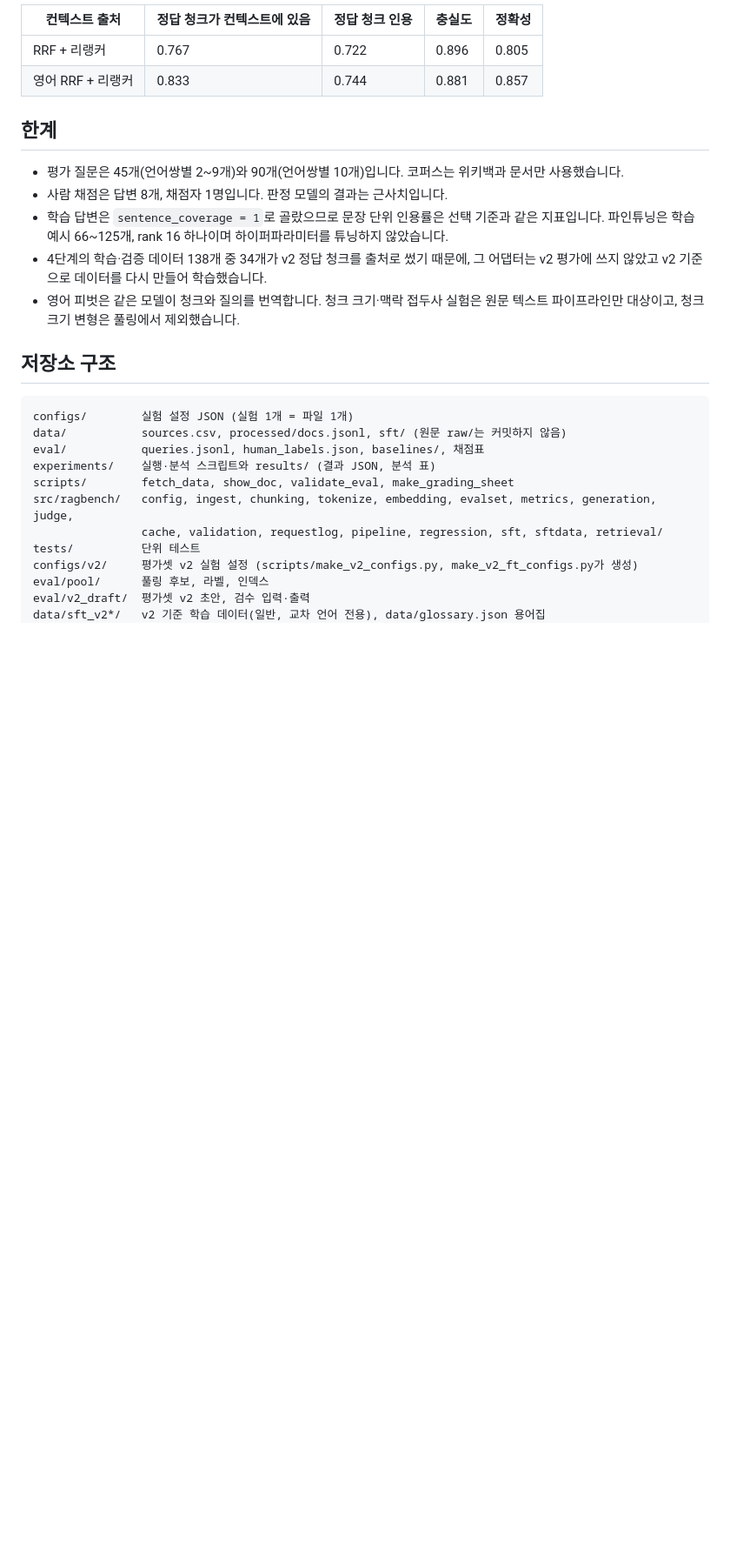
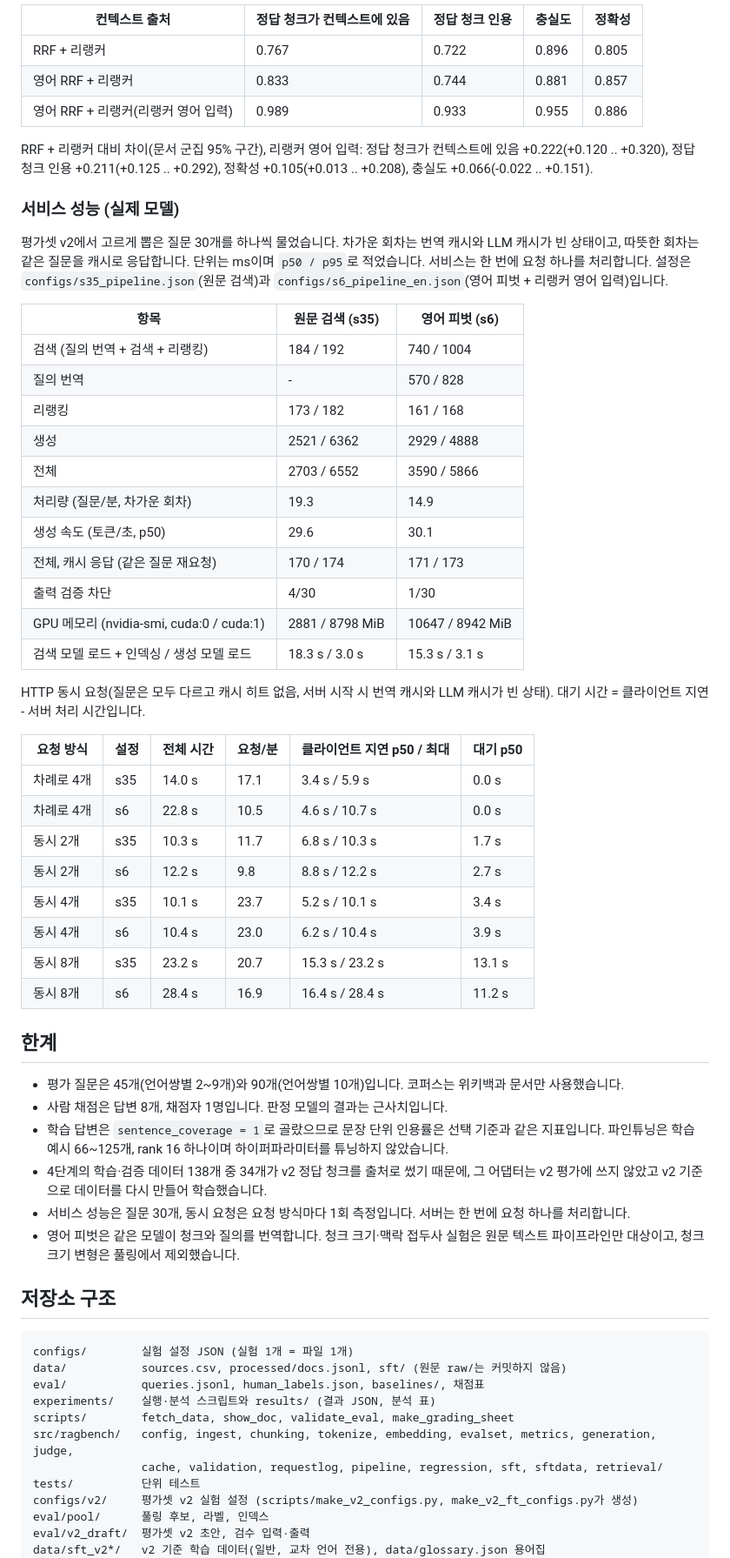
Before and after one commit to Juunary/bearing-rag-bench, a Markdown page: README.md, the part around one of its changes. Shown at 87% size. GitHub-like rendering; blank space fills up the shorter version.

Commit message:
README: service performance tables and generation with the English reranker input

```diff
--- a/README.md
+++ b/README.md
@@ -223,6 +227,40 @@ HNSW (346벡터, 전수검색 대비 recall@10, 전수검색 p50 0.040 ms)
 |---|---|---|---|---|
 | RRF + 리랭커 | 0.767 | 0.722 | 0.896 | 0.805 |
 | 영어 RRF + 리랭커 | 0.833 | 0.744 | 0.881 | 0.857 |
+| 영어 RRF + 리랭커(리랭커 영어 입력) | 0.989 | 0.933 | 0.955 | 0.886 |
+
+RRF + 리랭커 대비 차이(문서 군집 95% 구간), 리랭커 영어 입력: 정답 청크가 컨텍스트에 있음 +0.222(+0.120 .. +0.320), 정답 청크 인용 +0.211(+0.125 .. +0.292), 정확성 +0.105(+0.013 .. +0.208), 충실도 +0.066(-0.022 .. +0.151).
+
+### 서비스 성능 (실제 모델)
+
+평가셋 v2에서 고르게 뽑은 질문 30개를 하나씩 물었습니다. 차가운 회차는 번역 캐시와 LLM 캐시가 빈 상태이고, 따뜻한 회차는 같은 질문을 캐시로 응답합니다. 단위는 ms이며 `p50 / p95`로 적었습니다. 서비스는 한 번에 요청 하나를 처리합니다. 설정은 `configs/s35_pipeline.json`(원문 검색)과 `configs/s6_pipeline_en.json`(영어 피벗 + 리랭커 영어 입력)입니다.
+
+| 항목 | 원문 검색 (s35) | 영어 피벗 (s6) |
+|---|---|---|
+| 검색 (질의 번역 + 검색 + 리랭킹) | 184 / 192 | 740 / 1004 |
+| 질의 번역 | - | 570 / 828 |
+| 리랭킹 | 173 / 182 | 161 / 168 |
+| 생성 | 2521 / 6362 | 2929 / 4888 |
+| 전체 | 2703 / 6552 | 3590 / 5866 |
+| 처리량 (질문/분, 차가운 회차) | 19.3 | 14.9 |
+| 생성 속도 (토큰/초, p50) | 29.6 | 30.1 |
+| 전체, 캐시 응답 (같은 질문 재요청) | 170 / 174 | 171 / 173 |
+| 출력 검증 차단 | 4/30 | 1/30 |
+| GPU 메모리 (nvidia-smi, cuda:0 / cuda:1) | 2881 / 8798 MiB | 10647 / 8942 MiB |
+| 검색 모델 로드 + 인덱싱 / 생성 모델 로드 | 18.3 s / 3.0 s | 15.3 s / 3.1 s |
+
+HTTP 동시 요청(질문은 모두 다르고 캐시 히트 없음, 서버 시작 시 번역 캐시와 LLM 캐시가 빈 상태). 대기 시간 = 클라이언트 지연 - 서버 처리 시간입니다.
+
+| 요청 방식 | 설정 | 전체 시간 | 요청/분 | 클라이언트 지연 p50 / 최대 | 대기 p50 |
+|---|---|---|---|---|---|
+| 차례로 4개 | s35 | 14.0 s | 17.1 | 3.4 s / 5.9 s | 0.0 s |
+| 차례로 4개 | s6 | 22.8 s | 10.5 | 4.6 s / 10.7 s | 0.0 s |
+| 동시 2개 | s35 | 10.3 s | 11.7 | 6.8 s / 10.3 s | 1.7 s |
+| 동시 2개 | s6 | 12.2 s | 9.8 | 8.8 s / 12.2 s | 2.7 s |
+| 동시 4개 | s35 | 10.1 s | 23.7 | 5.2 s / 10.1 s | 3.4 s |
+| 동시 4개 | s6 | 10.4 s | 23.0 | 6.2 s / 10.4 s | 3.9 s |
+| 동시 8개 | s35 | 23.2 s | 20.7 | 15.3 s / 23.2 s | 13.1 s |
+| 동시 8개 | s6 | 28.4 s | 16.9 | 16.4 s / 28.4 s | 11.2 s |
 
 ## 한계
 
@@ -230,6 +268,7 @@ HNSW (346벡터, 전수검색 대비 recall@10, 전수검색 p50 0.040 ms)
 - 사람 채점은 답변 8개, 채점자 1명입니다. 판정 모델의 결과는 근사치입니다.
 - 학습 답변은 `sentence_coverage = 1`로 골랐으므로 문장 단위 인용률은 선택 기준과 같은 지표입니다. 파인튜닝은 학습 예시 66~125개, rank 16 하나이며 하이퍼파라미터를 튜닝하지 않았습니다.
 - 4단계의 학습·검증 데이터 138개 중 34개가 v2 정답 청크를 출처로 썼기 때문에, 그 어댑터는 v2 평가에 쓰지 않았고 v2 기준으로 데이터를 다시 만들어 학습했습니다.
+- 서비스 성능은 질문 30개, 동시 요청은 요청 방식마다 1회 측정입니다. 서버는 한 번에 요청 하나를 처리합니다.
 - 영어 피벗은 같은 모델이 청크와 질의를 번역합니다. 청크 크기·맥락 접두사 실험은 원문 텍스트 파이프라인만 대상이고, 청크 크기 변형은 풀링에서 제외했습니다.
 
 ## 저장소 구조
```
Also changed, not shown: other parts of README.md (+4 -0 lines), README.en.md (+39 -0 lines).
